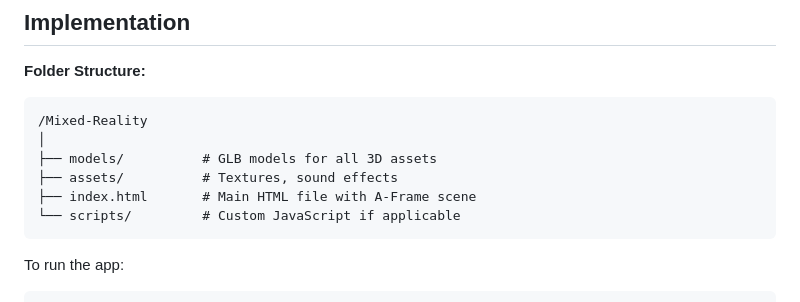
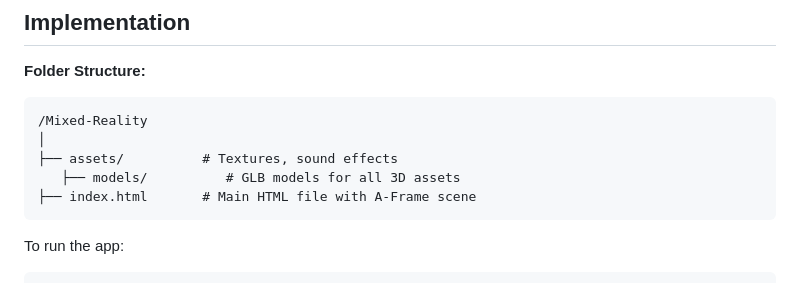
Before and after one commit to Shashin99/Mixed-Reality, a Markdown page: README.md, the part around the change. Rendered like a GitHub page.

````diff
--- a/README.md
+++ b/README.md
@@ -92,10 +92,9 @@ The chosen AR scenery is a battlefield designed for immersive experience with th
 ```
 /Mixed-Reality
 │
-├── models/          # GLB models for all 3D assets
 ├── assets/          # Textures, sound effects
+   ├── models/          # GLB models for all 3D assets
 ├── index.html       # Main HTML file with A-Frame scene
-└── scripts/         # Custom JavaScript if applicable
 ```
 
 To run the app:
````
